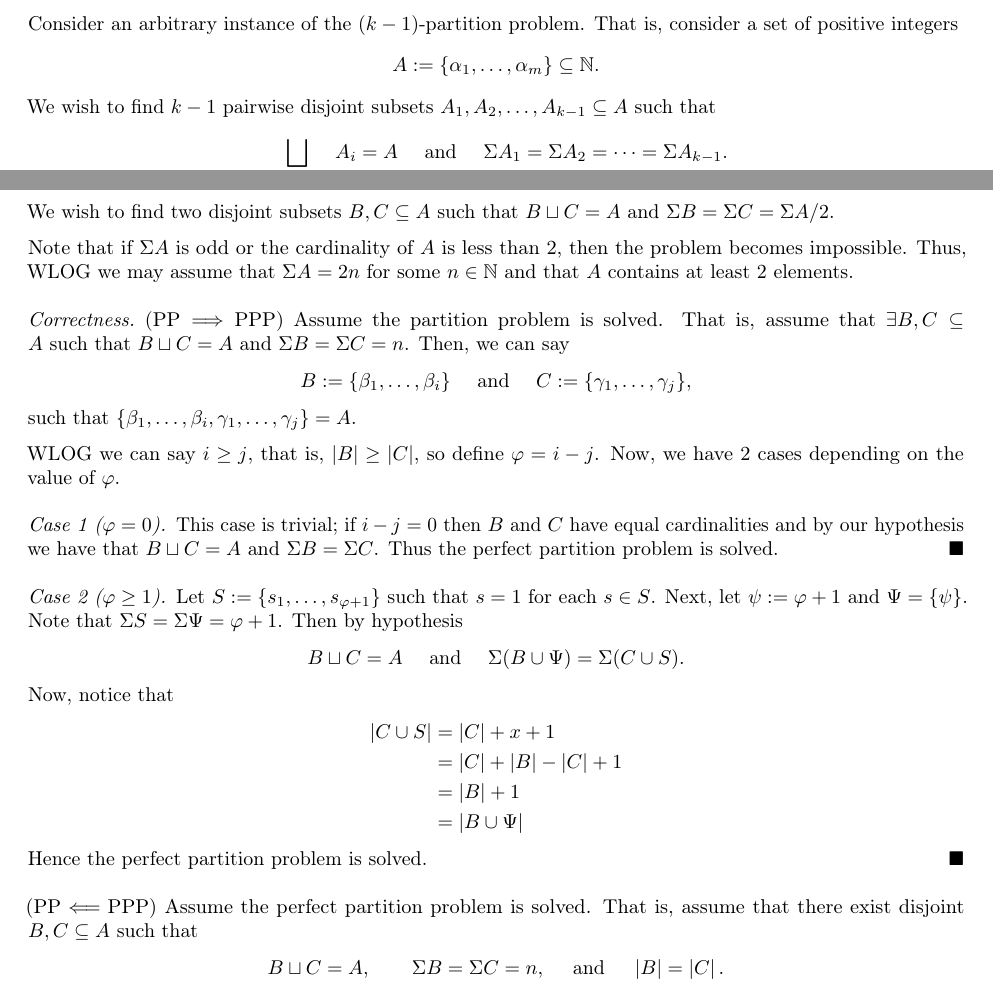
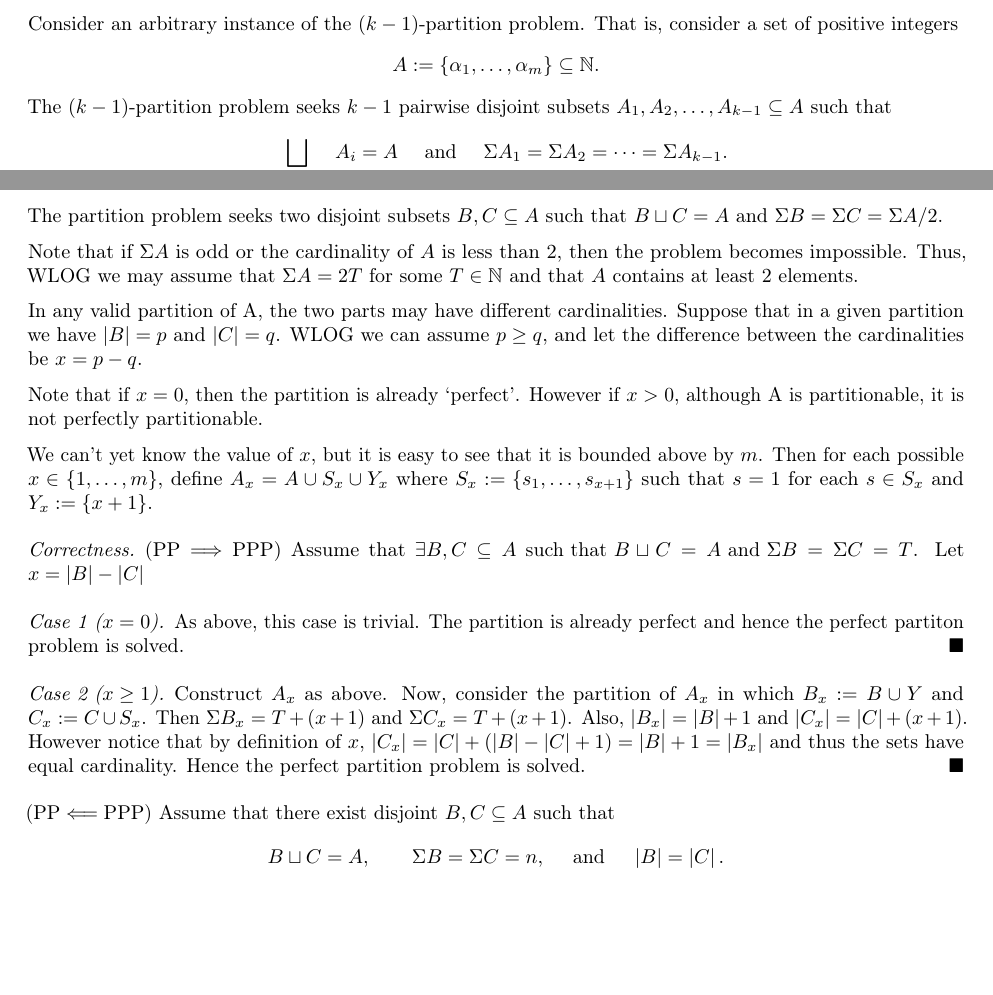
Before and after one commit to joshpark8/cs390, a LaTeX problem sheet (homework/homework 5/390 hw5 11.5.tex): two parts of pages 3 and 5 of 5, joined at a grey line, cut so that both start at the same text, the shorter picture padded with empty space. The pictures show the PDF file homework/homework 5/390 hw5 11.5.pdf that the author committed with the source.

Commit message:
work on hw5

```diff
--- a/homework/homework 5/390 hw5 11.5.tex
+++ b/homework/homework 5/390 hw5 11.5.tex
@@ -89,7 +89,7 @@ Thus, a polynomial time solution for the partition problem implies a polynomial
   That is, consider a set of positive integers \begin{align*}
     A := \{\llist{\alpha}{1}{m}\} \sseq \N.
   \end{align*}
-  We wish to find two disjoint subsets $ B,C\sseq A $ such that $ B\sqcup C = A $ and $ \Sigma B = \Sigma C $.
+  The partition problem seeks two disjoint subsets $ B,C\sseq A $ such that $ B\sqcup C = A $ and $ \Sigma B = \Sigma C $.
 
   Note that if $ \Sigma A $ is odd or the cardinality of $ A $ is less than 2, then the problem becomes impossible.
   Thus, WLOG we may assume that $ \Sigma A = 2n $ for some $ n\in \N $ and that $ A $ contains at least 2 elements.
@@ -136,7 +136,7 @@ Thus, a polynomial time solution for the partition problem implies a polynomial
   That is, consider a set of positive integers \begin{align*}
     A := \{\llist{\alpha}{1}{m}\} \sseq \N.
   \end{align*}
-  We wish to find $ k-1 $ pairwise disjoint subsets $ A_1,A_2,\ldots,A_{k-1}\sseq A $ such that \begin{align*}
+  The $ (k-1) $-partition problem seeks $ k-1 $ pairwise disjoint subsets $ A_1,A_2,\ldots,A_{k-1}\sseq A $ such that \begin{align*}
     \bigsqcup_{1\leq i \leq k-1}A_{i} = A \quad \tand \quad \Sigma A_1 = \Sigma A_2 = \cdots = \Sigma A_{k-1}.
   \end{align*}
   Note that if $ \Sigma A $ is not divisible by $ k-1 $ or if the cardinality of $ A $ is less than $ k-1 $, then the problem is rendered impossible.
@@ -224,46 +224,39 @@ This reduction can clearly be performed in polynomial time relative to the input
   That is, consider a set of positive integers \begin{align*}
     A := \{\llist{\alpha}{1}{m}\} \sseq \N.
   \end{align*}
-  We wish to find two disjoint subsets $ B,C\sseq A $ such that $ B\sqcup C = A $ and $ \Sigma B = \Sigma C = \Sigma A / 2$.
+  The partition problem seeks two disjoint subsets $ B,C\sseq A $ such that $ B\sqcup C = A $ and $ \Sigma B = \Sigma C = \Sigma A / 2$.
 
   Note that if $ \Sigma A $ is odd or the cardinality of $ A $ is less than 2, then the problem becomes impossible.
-  Thus, WLOG we may assume that $ \Sigma A = 2n $ for some $ n\in \N $ and that $ A $ contains at least 2 elements.
+  Thus, WLOG we may assume that $ \Sigma A = 2T $ for some $ T\in \N $ and that $ A $ contains at least 2 elements.
+
+  In any valid partition of A, the two parts may have different cardinalities.
+  Suppose that in a given partition we have $ |B| = p $ and $ |C| = q $.
+  WLOG we can assume $ p \geq q $, and let the difference between the cardinalities be $ x = p-q $.
+
+  Note that if $ x = 0 $, then the partition is already `perfect'.
+  However if $ x > 0 $, although A is partitionable, it is not perfectly partitionable.
+
+  We can't yet know the value of $ x $, but it is easy to see that it is bounded above by $ m $.
+  Then for each possible $ x\in \{1,\ldots,m\}$, define $ A_x = A \cup S_x \cup Y_x $ where $ S_x := \{\llist{s}{1}{x+1} \} $ such that $ s = 1 $ for each $ s\in S_x $ and $ Y_x := \{x+1\} $.
 
   \begin{subproof}[Correctness.]
     (PP\imp PPP)
-    Assume the partition problem is solved.
-    That is, assume that $ \exists B,C\sseq A\ \suth B\sqcup C = A \tand \Sigma B = \Sigma C = n $.
-    Then, we can say
-    \begin{align*}
-      B := \{\llist{\beta}{1}{i}\} \quad \tand \quad C := \{\llist{\gamma}{1}{j}\},
-    \end{align*}
-    such that $ \{\llist{\beta}{1}{i},\llist{\gamma}{1}{j}\} = A $.
+    Assume that $ \exists B,C\sseq A\ \suth B\sqcup C = A \tand \Sigma B = \Sigma C = T $. Let $ x=\order{B}-\order{C} $
 
-    WLOG we can say $ i \geq j $, that is, $ \order{B} \geq \order{C} $, so define $ \vphi = i-j $.
-    Now, we have 2 cases depending on the value of $ \vphi $.
-    \begin{subproof}[Case 1 ($ \vphi = 0 $).]
-      This case is trivial; if $ i-j =0 $ then $ B $ and $ C $ have equal cardinalities and by our hypothesis we have that $ B\sqcup C = A \tand \Sigma B = \Sigma C $.
-      Thus the perfect partition problem is solved.
+    \begin{subproof}[Case 1 ($ x = 0 $).]
+      As above, this case is trivial. The partition is already perfect and hence the perfect partiton problem is solved.
     \end{subproof}
-    \begin{subproof}[Case 2 ($ \vphi \geq 1 $).]
-      Let $ S := \{\llist{s}{1}{\vphi+1} \} $ such that $ s = 1 $ for each $ s\in S $.
-      Next, let $ \psi := \vphi + 1 $ and $ \Psi = \{\psi\} $.
-      Note that $ \Sigma S = \Sigma \Psi = \vphi+1 $.
-      Then by hypothesis \begin{align*}
-        B\sqcup C = A \quad \tand \quad \Sigma (B\cup \Psi) = \Sigma (C\cup S).
-      \end{align*}
-      Now, notice that \begin{align*}
-        \order{C\cup S}&=\order{C} + x + 1 \\
-        &= \order{C} + \order{B}-\order{C} + 1\\
-        &= \order{B} + 1 \\
-        &= \order{B\cup \Psi}
-      \end{align*}
+    \begin{subproof}[Case 2 ($ x \geq 1 $).]
+      Construct $ A_x $ as above.
+      Now, consider the partition of $ A_x $ in which $ B_x := B\cup Y $ and $ C_x := C\cup S_x $.
+      Then $ \Sigma B_x = T + (x+1) $ and $ \Sigma C_x = T + (x+1) $.
+      Also, $ \order{B_x} = \order{B}+1 $ and $ \order{C_x} = \order{C}+(x+1) $.
+      However notice that by definition of $ x $, $ \order{C_x} = \order{C} + (\order{B} - \order{C} + 1) = \order{B} + 1 = \order{B_x} $ and thus the sets have equal cardinality.
       Hence the perfect partition problem is solved.
     \end{subproof}
 
     (PP\pmi PPP)
-    Assume the perfect partition problem is solved.
-    That is, assume that there exist disjoint $ B,C\sseq A $ such that
+    Assume that there exist disjoint $ B,C\sseq A $ such that
     \begin{align*}
       B\sqcup C = A, \qquad \Sigma B = \Sigma C = n, \quad \tand \quad \order{B}=\order{C}.
     \end{align*}
```
Also changed, not shown: homework/homework 5/390 hw5 11.5.pdf.
